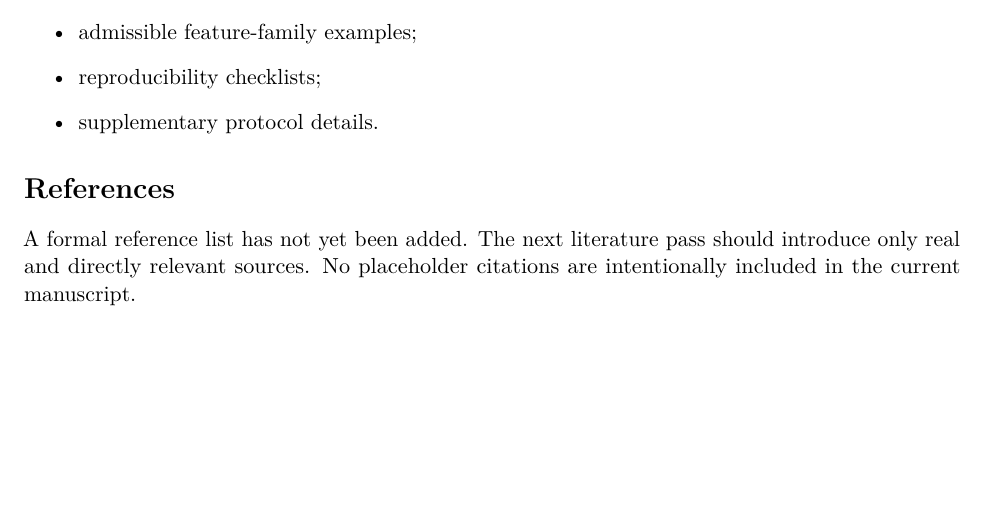
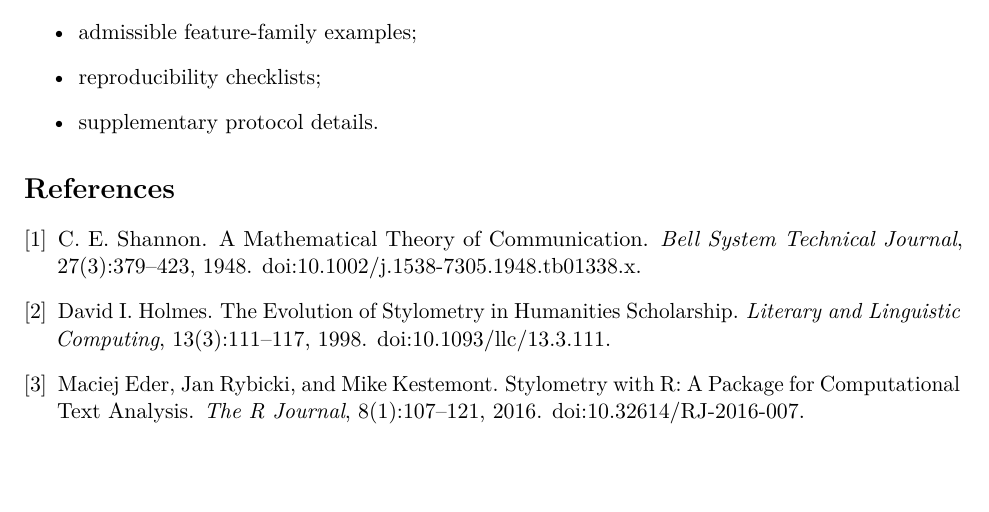
Before and after one commit to TakoVHS/CogniPrint, a LaTeX paper (paper/main.tex): part of page 9 of 9, cut so that both start at the same text. Compiled offline with pdfLaTeX.

Commit message:
paper: add initial verified bibliography

```diff
--- a/paper/main.tex
+++ b/paper/main.tex
@@ -378,8 +380,26 @@ This appendix is intentionally minimal at the current stage. In the next manuscr
     \item supplementary protocol details.
 \end{itemize}
 
-\section*{References}
+\begin{thebibliography}{9}
 
-A formal reference list has not yet been added. The next literature pass should introduce only real and directly relevant sources. No placeholder citations are intentionally included in the current manuscript.
+\bibitem{Shannon1948}
+C. E. Shannon.
+\newblock A Mathematical Theory of Communication.
+\newblock \emph{Bell System Technical Journal}, 27(3):379--423, 1948.
+\newblock doi:10.1002/j.1538-7305.1948.tb01338.x.
+
+\bibitem{Holmes1998}
+David I. Holmes.
+\newblock The Evolution of Stylometry in Humanities Scholarship.
+\newblock \emph{Literary and Linguistic Computing}, 13(3):111--117, 1998.
+\newblock doi:10.1093/llc/13.3.111.
+
+\bibitem{EderEtAl2016}
+Maciej Eder, Jan Rybicki, and Mike Kestemont.
+\newblock Stylometry with R: A Package for Computational Text Analysis.
+\newblock \emph{The R Journal}, 8(1):107--121, 2016.
+\newblock doi:10.32614/RJ-2016-007.
+
+\end{thebibliography}
 
 \end{document}
```
Also changed, not shown: paper/main.tex (2 more changed lines).
